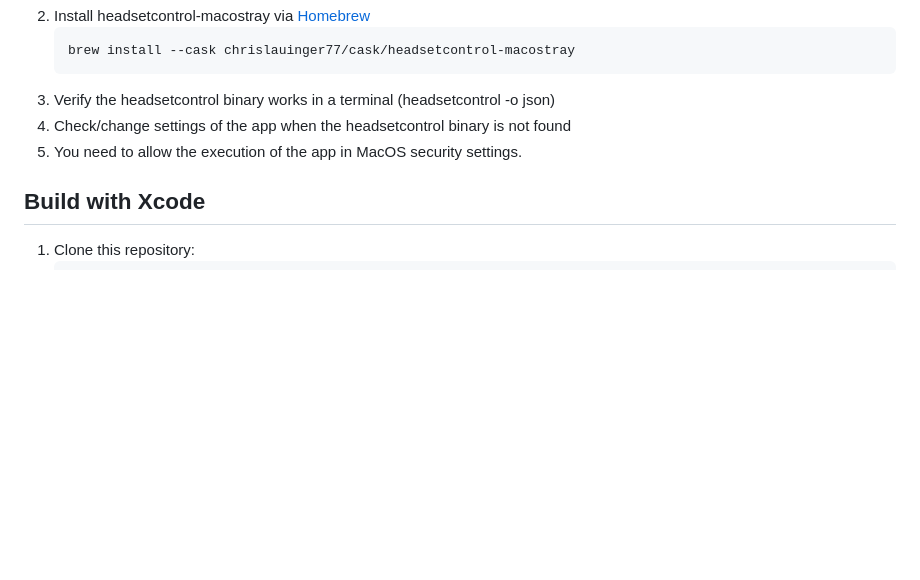
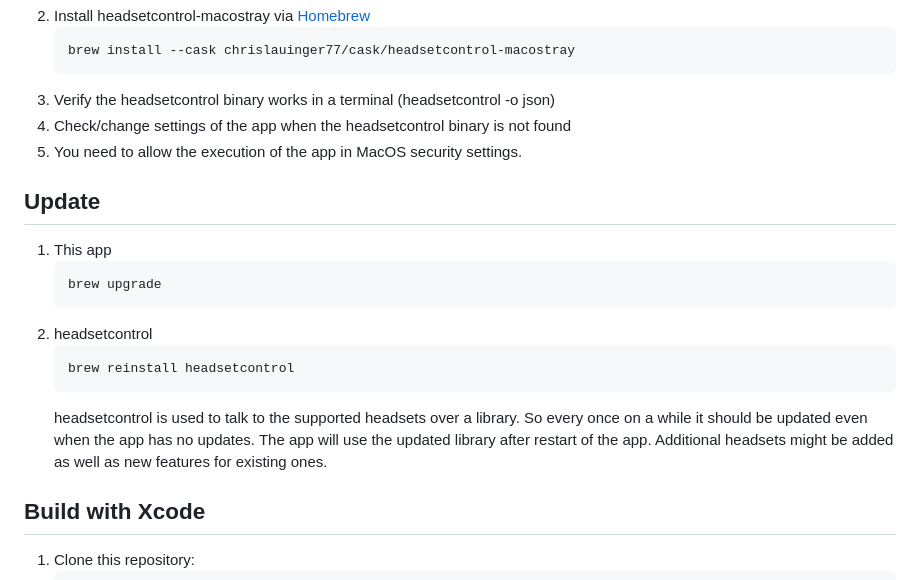
Before and after one commit to ChrisLauinger77/HeadsetControl-MacOSTray, a Markdown page: README.md, the part around the change. GitHub-like rendering; blank space fills up the shorter version.

Commit message:
Adds update instructions for headsetcontrol in README

````diff
--- a/README.md
+++ b/README.md
@@ -73,6 +73,18 @@ If you like my work, please consider supporting me ! <br><br>
 4. Check/change settings of the app when the headsetcontrol binary is not found
 5. You need to allow the execution of the app in MacOS security settings.
 
+## Update
+
+1. This app
+   ```sh
+   brew upgrade
+   ```
+2. headsetcontrol
+   ```sh
+   brew reinstall headsetcontrol
+   ```
+   headsetcontrol is used to talk to the supported headsets over a library. So every once on a while it should be updated even when the app has no updates. The app will use the updated library after restart of the app. Additional headsets might be added as well as new features for existing ones.
+
 ## Build with Xcode
 
 1. Clone this repository:
````
